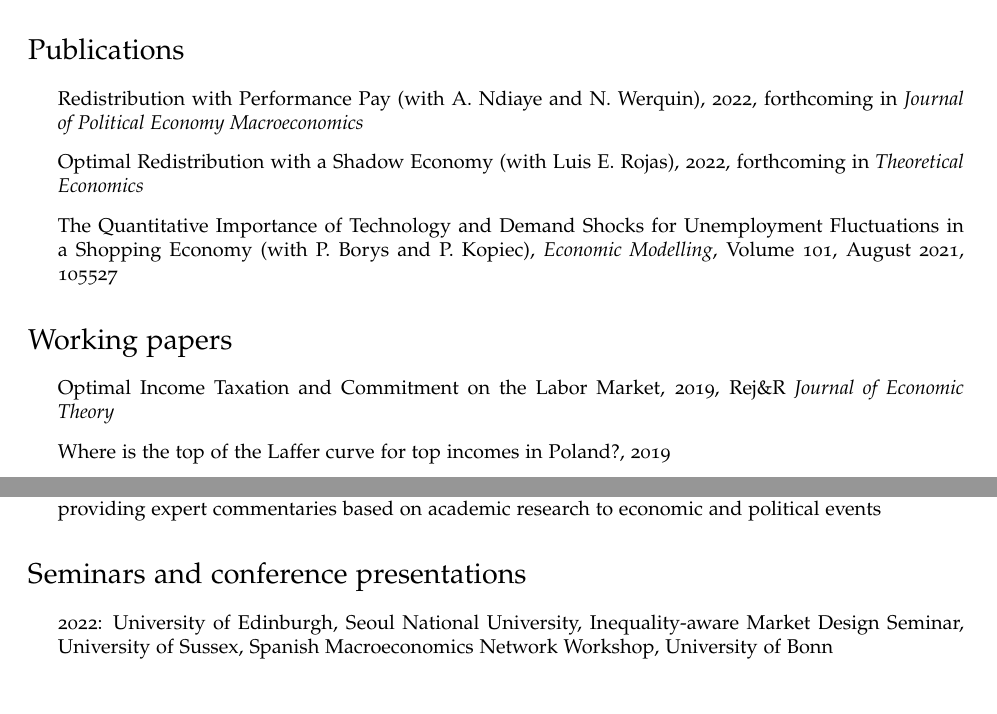
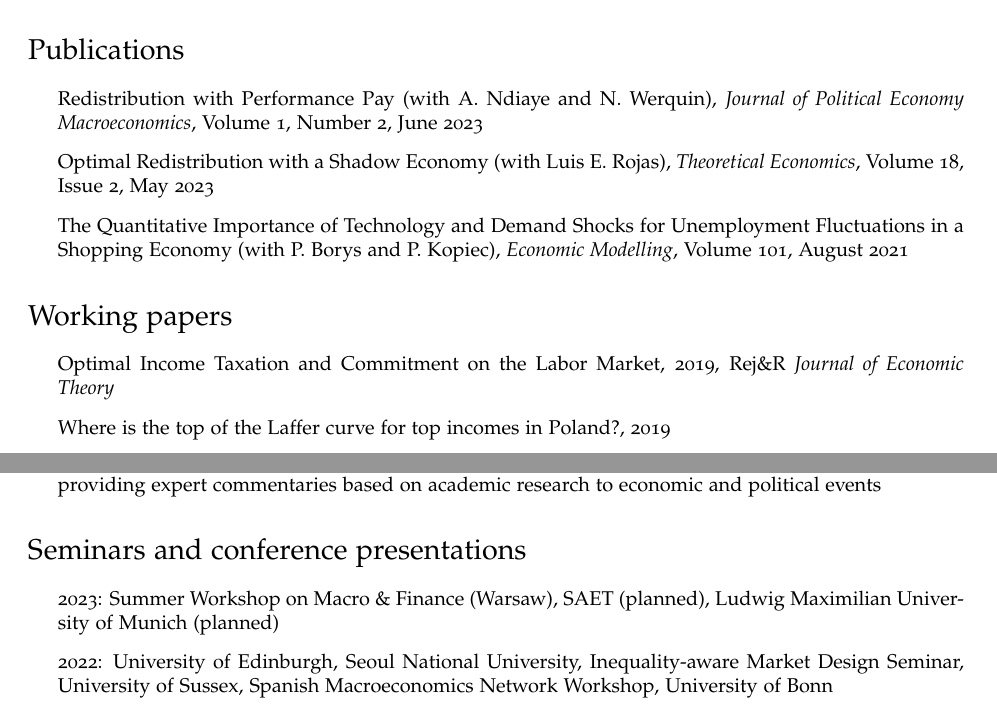
Before and after one commit to pdoligalski/pdoligalski.github.io, a LaTeX CV (files/cv.tex): two parts of pages 1 and 2 of 2, joined at a grey line, cut so that both start at the same text. Compiled offline with pdfLaTeX.

Commit message:
Update: added published papers

```diff
--- a/files/cv.tex
+++ b/files/cv.tex
@@ -140,9 +140,9 @@
 \section*{Publications}
 
 \begin{itemize}
-\item Redistribution with Performance Pay (with A. Ndiaye and N. Werquin), 2022, forthcoming in \textit{Journal of Political Economy Macroeconomics}
-\item Optimal Redistribution with a Shadow Economy (with Luis E. Rojas), 2022, forthcoming in \textit{Theoretical Economics}
-\item The Quantitative Importance of Technology and Demand Shocks for Unemployment Fluctuations in a Shopping Economy (with P. Borys and P. Kopiec), \textit{Economic Modelling}, Volume 101, August 2021, 105527
+\item Redistribution with Performance Pay (with A. Ndiaye and N. Werquin), \textit{Journal of Political Economy Macroeconomics}, Volume 1, Number 2, June 2023
+\item Optimal Redistribution with a Shadow Economy (with Luis E. Rojas), \textit{Theoretical Economics}, Volume 18, Issue 2, May 2023
+\item The Quantitative Importance of Technology and Demand Shocks for Unemployment Fluctuations in a Shopping Economy (with P. Borys and P. Kopiec), \textit{Economic Modelling}, Volume 101, August 2021
 \end{itemize}
 
 \section*{Working papers}
@@ -172,6 +172,7 @@
 
 \section*{Seminars and conference presentations}
 \begin{itemize}
+  \item 2023: Summer Workshop on Macro \& Finance (Warsaw), SAET (planned), Ludwig Maximilian University of Munich (planned)
   \item 2022: University of Edinburgh, Seoul National University, Inequality-aware Market Design Seminar, University of Sussex, Spanish Macroeconomics Network Workshop, University of Bonn
   \item 2021: SED Annual Meeting, NBP Summer Workshop, Zeuthen Workshop (University of Copenhagen), University of Manchester, NTA Annual Conference (comment)
   \item 2020: Junior Public Finance Virtual Seminar, VMACS Junior Conference, Mannheim Taxation Conference, ES European Winter Meeting, Poland's Ministry of Finance
```
Also changed, not shown: files/cv.pdf, 1 other file.
